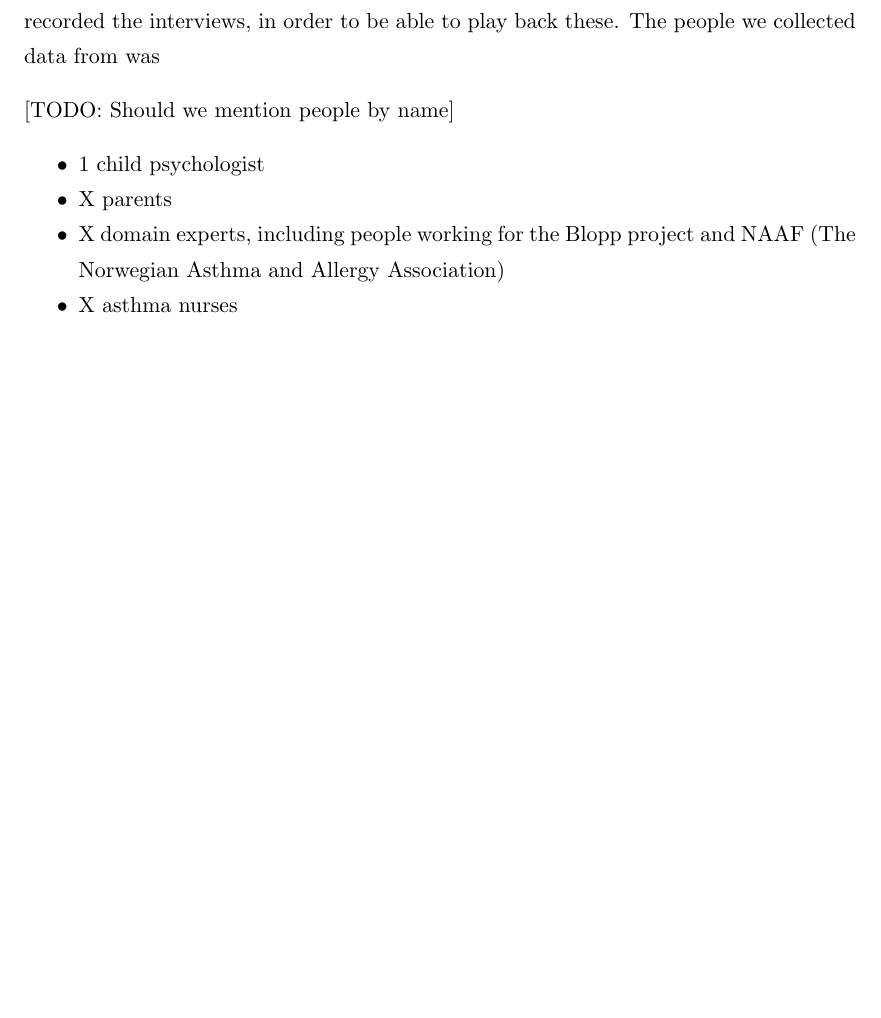
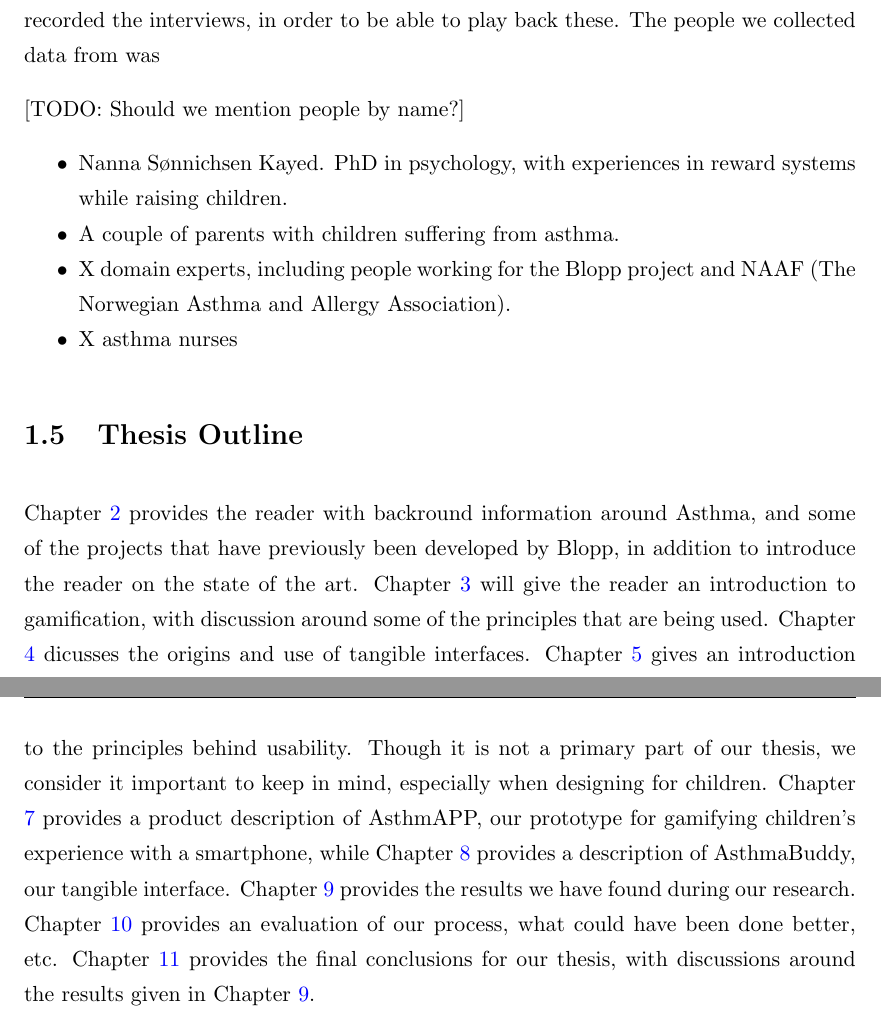
Before and after one commit to aleksg/Fordypningsprosjekt, a LaTeX thesis (Thesis/document.tex, which reads Thesis/Chapters/introduction/introduction.tex): part of page 18 of 116 before the commit and two parts of pages 18 and 19 of 117 after it, the two joined at a grey line, cut so that both start at the same text, the shorter picture padded with empty space. Compiled offline with pdfLaTeX.

Commit message:
Added thesis outline

```diff
--- a/Thesis/Chapters/introduction/introduction.tex
+++ b/Thesis/Chapters/introduction/introduction.tex
@@ -73,10 +73,20 @@ The problems of using this approach, is that it limits creativity of our subject
 
 We collected data by having one interviewer, while the other was taking notes. We also recorded the interviews, in order to be able to play back these. The people we collected data from was
 
-[TODO: Should we mention people by name]
+[TODO: Should we mention people by name?]
 \begin{itemize}
-  \item 1 child psychologist
-  \item X parents
-  \item X domain experts, including people working for the Blopp project and NAAF (The Norwegian Asthma and Allergy Association)
+  \item Nanna S\o nnichsen Kayed. PhD in psychology, with experiences in reward systems while raising children.
+  \item A couple of parents with children suffering from asthma.
+  \item X domain experts, including people working for the Blopp project and NAAF (The Norwegian Asthma and Allergy Association).
   \item X asthma nurses
 \end{itemize}
+
+\section{Thesis Outline}
+Chapter \ref{chp:background} provides the reader with backround information around Asthma, and some of the projects that have previously been developed by Blopp, in addition to introduce the reader on the state of the art.
+Chapter \ref{chp:gamification} will give the reader an introduction to gamification, with discussion around some of the principles that are being used.
+Chapter \ref{chp:tangibleinterfaces} dicusses the origins and use of tangible interfaces.
+Chapter \ref{chp:usability} gives an introduction to the principles behind usability. Though it is not a primary part of our thesis, we consider it important to keep in mind, especially when designing for children.
+Chapter \ref{chp:description} provides a product description of AsthmAPP, our prototype for gamifying children's experience with a smartphone, while Chapter \ref{chp:our-solution} provides a description of AsthmaBuddy, our tangible interface.
+Chapter \ref{chp:results} provides the results we have found during our research.
+Chapter \ref{chp:evaluation} provides an evaluation of our process, what could have been done better, etc.
+Chapter \ref{chp:masterconclusion} provides the final conclusions for our thesis, with discussions around the results given in Chapter \ref{chp:results}.
```
Also changed, not shown: Thesis/Chapters/results/results.tex (+3 -1 lines), Thesis/document.tex (+4 -2 lines), Thesis/Thesis.pdf, Thesis/Chapters/introduction/introduction.tex (2 more changed lines).
